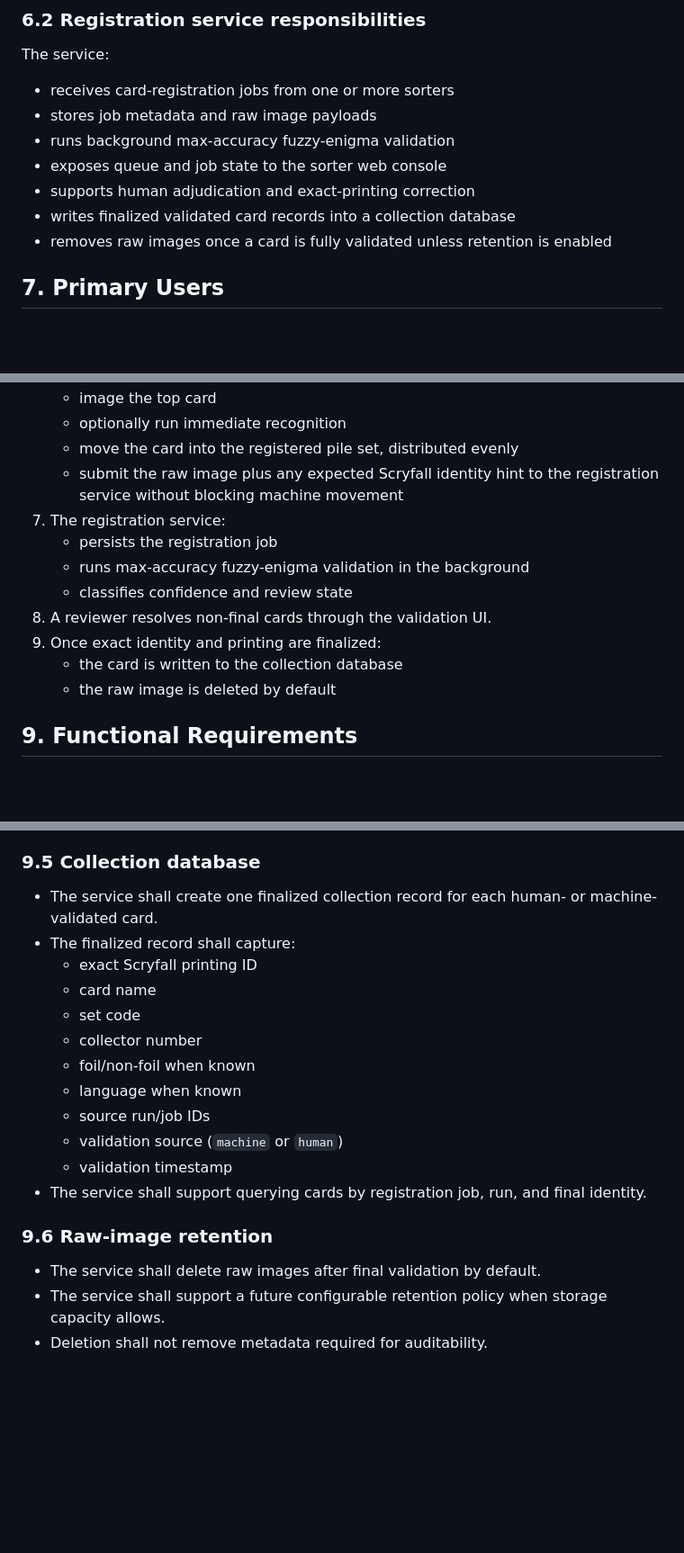
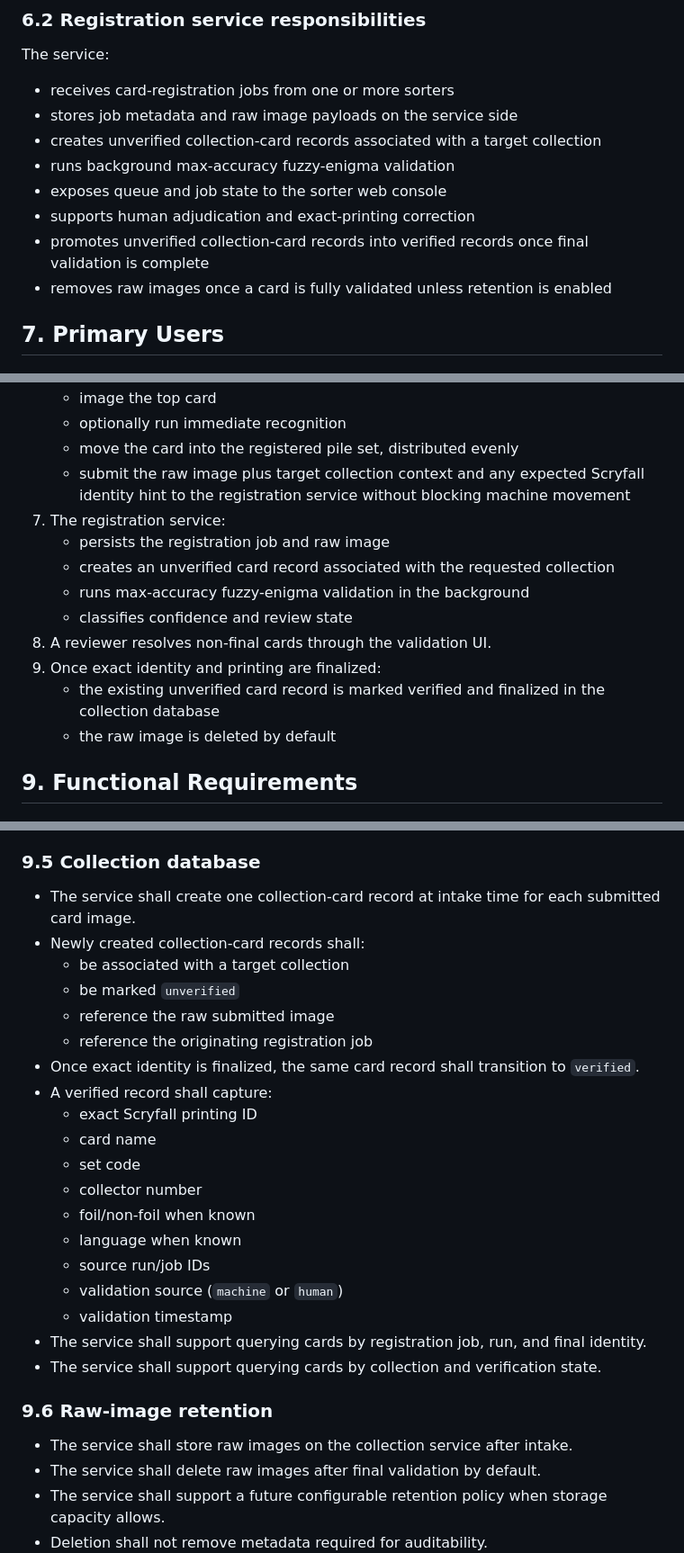
Before and after one commit to schaffer2013/SortingMachineArray, a Markdown page: docs/registration_service_requirements.md, 3 parts joined by grey strips. Shown at 90% size. GitHub-like rendering; blank space fills up the shorter version.

```diff
--- a/docs/registration_service_requirements.md
+++ b/docs/registration_service_requirements.md
@@ -255,11 +263,13 @@ The sorter:
 The service:
 
 - receives card-registration jobs from one or more sorters
-- stores job metadata and raw image payloads
+- stores job metadata and raw image payloads on the service side
+- creates unverified collection-card records associated with a target collection
 - runs background max-accuracy fuzzy-enigma validation
 - exposes queue and job state to the sorter web console
 - supports human adjudication and exact-printing correction
-- writes finalized validated card records into a collection database
+- promotes unverified collection-card records into verified records once final
+  validation is complete
 - removes raw images once a card is fully validated unless retention is enabled
 
 ## 7. Primary Users
@@ -293,15 +303,18 @@ collection exports.
    - image the top card
    - optionally run immediate recognition
    - move the card into the registered pile set, distributed evenly
-   - submit the raw image plus any expected Scryfall identity hint to the
-     registration service without blocking machine movement
+   - submit the raw image plus target collection context and any expected
+     Scryfall identity hint to the registration service without blocking machine
+     movement
 7. The registration service:
-   - persists the registration job
+   - persists the registration job and raw image
+   - creates an unverified card record associated with the requested collection
    - runs max-accuracy fuzzy-enigma validation in the background
    - classifies confidence and review state
 8. A reviewer resolves non-final cards through the validation UI.
 9. Once exact identity and printing are finalized:
-   - the card is written to the collection database
+   - the existing unverified card record is marked verified and finalized in the
+     collection database
    - the raw image is deleted by default
 
 ## 9. Functional Requirements
@@ -381,9 +398,16 @@ collection exports.
 
 ### 9.5 Collection database
 
-- The service shall create one finalized collection record for each human- or
-  machine-validated card.
-- The finalized record shall capture:
+- The service shall create one collection-card record at intake time for each
+  submitted card image.
+- Newly created collection-card records shall:
+  - be associated with a target collection
+  - be marked `unverified`
+  - reference the raw submitted image
+  - reference the originating registration job
+- Once exact identity is finalized, the same card record shall transition to
+  `verified`.
+- A verified record shall capture:
   - exact Scryfall printing ID
   - card name
   - set code
@@ -395,9 +419,11 @@ collection exports.
   - validation timestamp
 - The service shall support querying cards by registration job, run, and final
   identity.
+- The service shall support querying cards by collection and verification state.
 
 ### 9.6 Raw-image retention
 
+- The service shall store raw images on the collection service after intake.
 - The service shall delete raw images after final validation by default.
 - The service shall support a future configurable retention policy when storage
   capacity allows.
```
Also changed, not shown: other parts of docs/registration_service_requirements.md (+19 -2 lines), AGENTS.md (added, +13 -0 lines).
